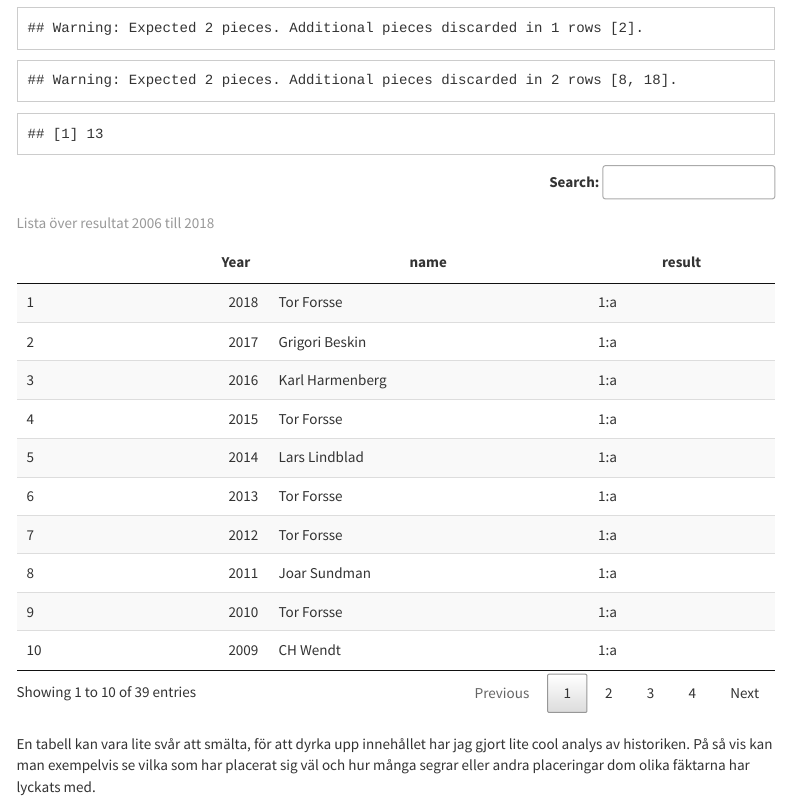
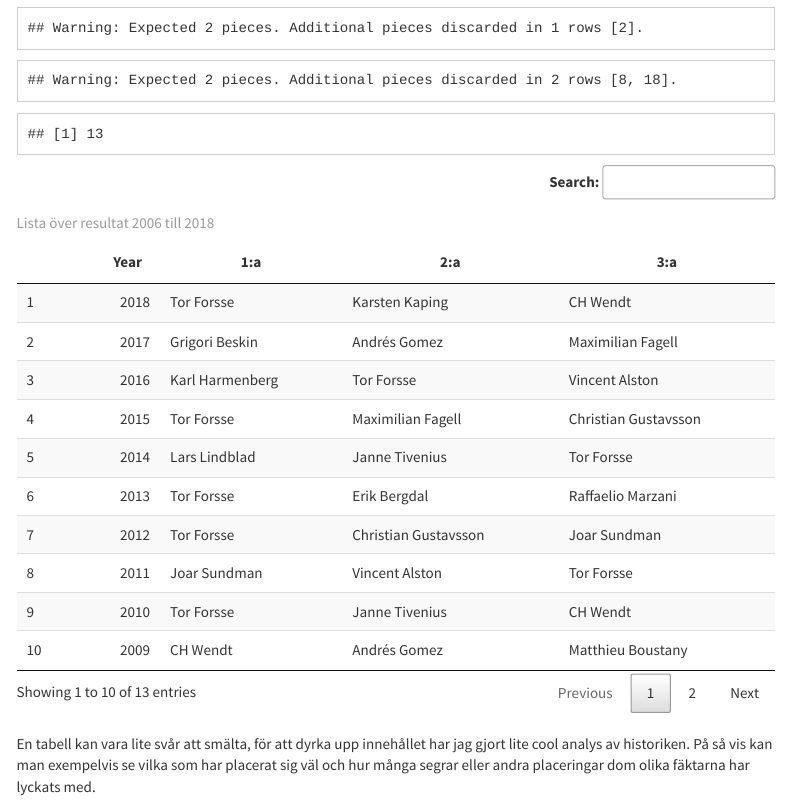
Before and after one commit to andreslagerlof/fff_km, an R Markdown document (historik.Rmd): the page in a window 1100 px wide, from 270 px down. Rendered offline with R 4.5, knitr and Pandoc, with nearby package versions; menus at the side of the page are left out.

Commit message:
updated history table and fa icons

````diff
--- a/_site.yml
+++ b/_site.yml
@@ -3,23 +3,23 @@ navbar:
   title: "FFF KM"
   left:
     - text: "Hem"
-      icon: fa-home
+      icon: fa-home fa-fw
       href: index.html
     - text: "Tävlingsdatum"
-      icon: far fa-calendar
+      icon: far fa-calendar fa-fw
       href: datum_2019.html
     - text: "Regler och poängsystem"
-      icon: fas fa-info
+      icon: fas fa-info fa-fw
       href: om_km.html
     - text: "Statistik"
-      icon: fas fa-archive
+      icon: fas fa-archive fa-fw
       href: historik.html
   right:
     - text: "Kontakt"
-      icon: fab fa-twitter
+      icon: fab fa-twitter fa-fw
       href: https://twitter.com/andreslagerlof
     - text: "GitHub"
-      icon: fa-github
+      icon: fa-github fa-fw
       href: https://github.com/andreslagerlof/fff_km
 output:
   html_document:
--- a/historik.Rmd
+++ b/historik.Rmd
@@ -79,7 +79,7 @@ long_hist$Year %>%  n_distinct()
 
 ```{r full_table, echo=FALSE}
 datatable(
-  long_hist,
+  result_hist,
   caption = "Lista över resultat 2006 till 2018",
   extensions = 'Buttons', options = list(
     dom = 'Bfrtip',
````
Also changed, not shown: 6 other files.
